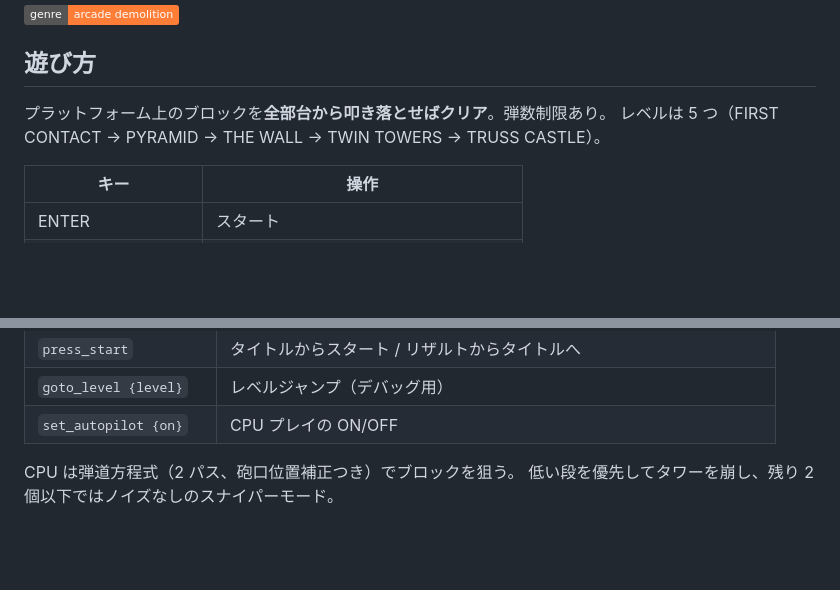
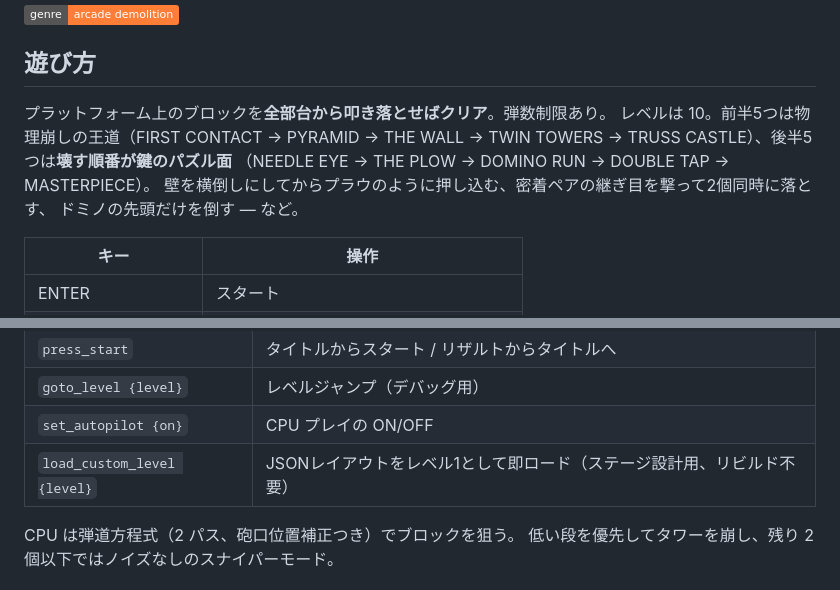
Before and after one commit to tettou771/demo-trussBuster, a Markdown page: README.md, 2 parts joined by grey strips. Rendered like a GitHub page; badges without logos; blank space fills up the shorter version.

Commit message:
doc: 10 levels + load_custom_level in README

```diff
--- a/README.md
+++ b/README.md
@@ -10,7 +10,11 @@ TrussC + tcxPhysics (Jolt) + tcxImGui + tcxNodeInspector のショーケース
 ## 遊び方
 
 プラットフォーム上のブロックを**全部台から叩き落とせばクリア**。弾数制限あり。
-レベルは 5 つ（FIRST CONTACT → PYRAMID → THE WALL → TWIN TOWERS → TRUSS CASTLE）。
+レベルは 10。前半5つは物理崩しの王道（FIRST CONTACT → PYRAMID → THE WALL →
+TWIN TOWERS → TRUSS CASTLE）、後半5つは**壊す順番が鍵のパズル面**
+（NEEDLE EYE → THE PLOW → DOMINO RUN → DOUBLE TAP → MASTERPIECE）。
+壁を横倒しにしてからプラウのように押し込む、密着ペアの継ぎ目を撃って2個同時に落とす、
+ドミノの先頭だけを倒す — など。
 
 | キー | 操作 |
 |------|------|
@@ -57,6 +61,7 @@ TRUSSC_MCP=1 TRUSSC_MCP_PORT=8765 ./bin/trussBuster.app/Contents/MacOS/trussBust
 | `press_start` | タイトルからスタート / リザルトからタイトルへ |
 | `goto_level {level}` | レベルジャンプ（デバッグ用） |
 | `set_autopilot {on}` | CPU プレイの ON/OFF |
+| `load_custom_level {level}` | JSONレイアウトをレベル1として即ロード（ステージ設計用、リビルド不要） |
 
 CPU は弾道方程式（2 パス、砲口位置補正つき）でブロックを狙う。
 低い段を優先してタワーを崩し、残り 2 個以下ではノイズなしのスナイパーモード。
```
